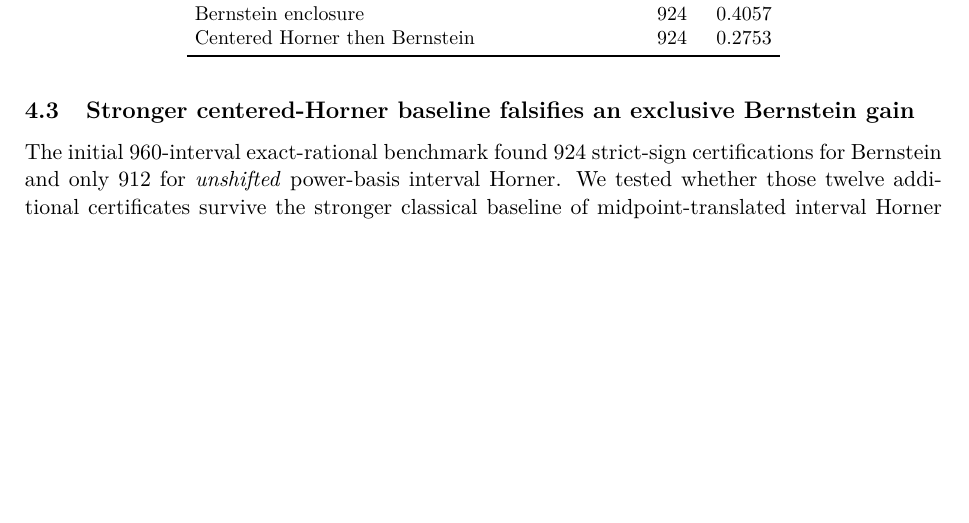
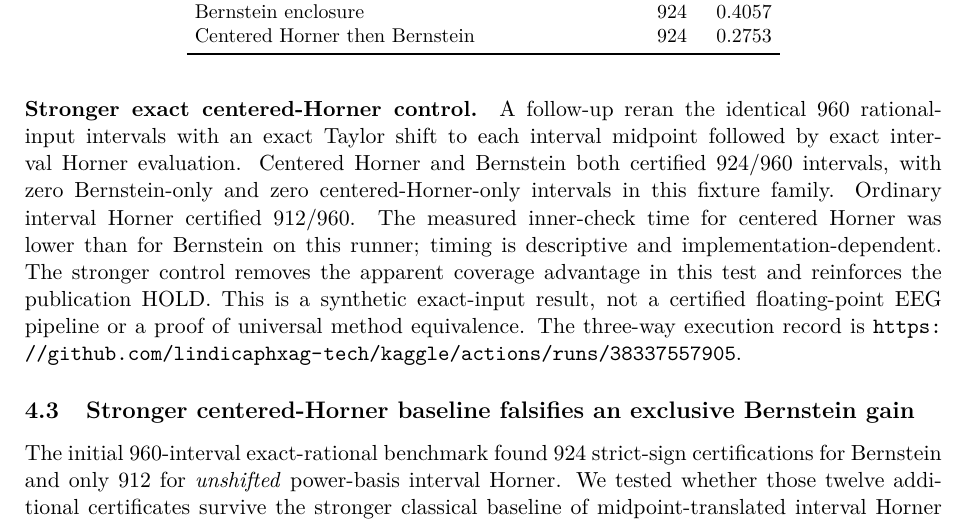
Before and after one commit to lindicaphxag-tech/kaggle, a LaTeX paper (research/defaultreg_bspc_v13/main_p4_rank_cell_certificates_NOT_READY.tex, which reads research/defaultreg_bspc_v13/P4_exact_rational_horner_comparison_results.tex): part of page 6 of 7 before the commit and part of page 6 of 8 after it, cut so that both start at the same text, the shorter picture padded with empty space. Compiled offline with pdfLaTeX.

Commit message:
P4: disclose stronger exact centered-Horner baseline null result

```diff
--- a/research/defaultreg_bspc_v13/P4_exact_rational_horner_comparison_results.tex
+++ b/research/defaultreg_bspc_v13/P4_exact_rational_horner_comparison_results.tex
@@ -63,3 +63,19 @@ record was generated by the public workflow
 \url{https://github.com/lindicaphxag-tech/kaggle/actions/runs/38321261591}.
 No original held-target EEG AUC or
 source policy was improved by this comparison.
+
+\paragraph{Stronger exact centered-Horner control.}
+A follow-up reran the identical 960 rational-input intervals
+with an exact Taylor shift to each interval midpoint followed
+by exact interval Horner evaluation. Centered Horner and
+Bernstein both certified 924/960 intervals, with zero
+Bernstein-only and zero centered-Horner-only intervals in this
+fixture family. Ordinary interval Horner certified 912/960.
+The measured inner-check time for centered Horner was lower
+than for Bernstein on this runner; timing is descriptive and
+implementation-dependent. The stronger control removes the
+apparent coverage advantage in this test and reinforces the
+publication HOLD. This is a synthetic exact-input result,
+not a certified floating-point EEG pipeline or a proof of
+universal method equivalence. The three-way execution record
+is \url{https://github.com/lindicaphxag-tech/kaggle/actions/runs/38337557905}.
```
